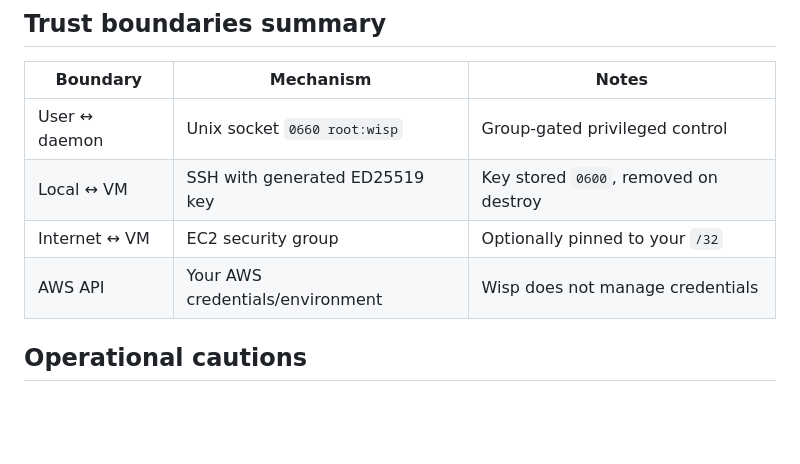
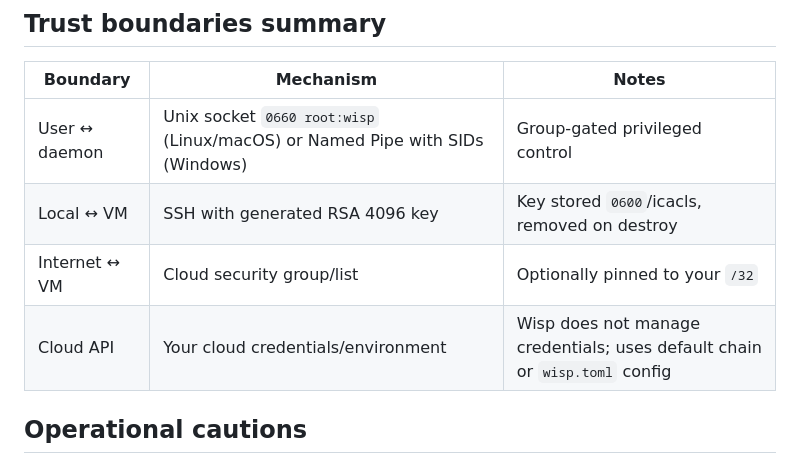
Before and after one commit to dosquisd/wisp, a Markdown page: docs/security.md, the part around one of its changes. GitHub-like rendering; blank space fills up the shorter version.

```diff
--- a/docs/security.md
+++ b/docs/security.md
@@ -71,11 +78,11 @@ stable.
 ## Trust boundaries summary
 
 | Boundary | Mechanism | Notes |
-|----------|-----------|-------|
-| User ↔ daemon | Unix socket `0660 root:wisp` | Group-gated privileged control |
-| Local ↔ VM | SSH with generated ED25519 key | Key stored `0600`, removed on destroy |
-| Internet ↔ VM | EC2 security group | Optionally pinned to your `/32` |
-| AWS API | Your AWS credentials/environment | Wisp does not manage credentials |
+| ---------- | ----------- | ------- |
+| User ↔ daemon | Unix socket `0660 root:wisp` (Linux/macOS) or Named Pipe with SIDs (Windows) | Group-gated privileged control |
+| Local ↔ VM | SSH with generated RSA 4096 key | Key stored `0600`/icacls, removed on destroy |
+| Internet ↔ VM | Cloud security group/list | Optionally pinned to your `/32` |
+| Cloud API | Your cloud credentials/environment | Wisp does not manage credentials; uses default chain or `wisp.toml` config |
 
 ## Operational cautions
 
```
Also changed, not shown: other parts of docs/security.md (+25 -18 lines), docs/deployment-flow.md (+46 -33 lines).
